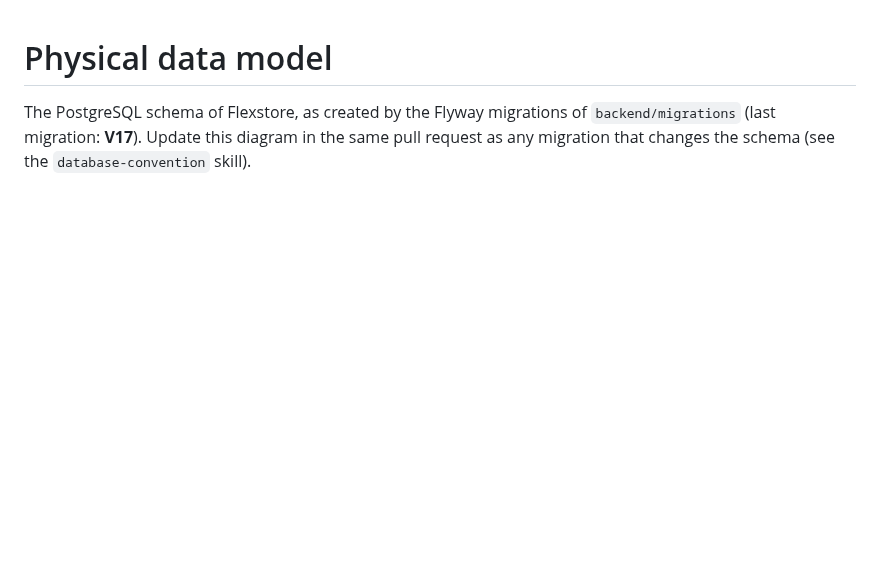
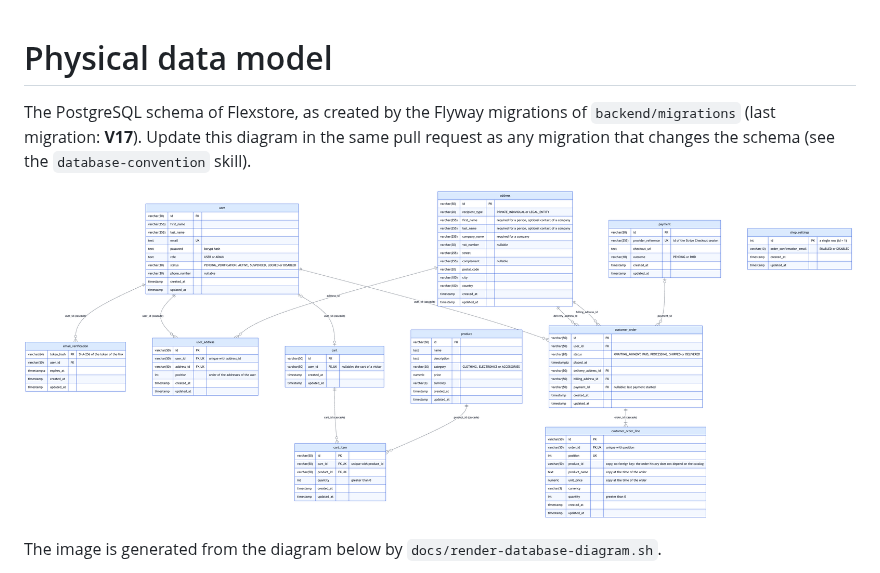
Before and after one commit to eolivier/flexstore, a Markdown page: docs/database.md, the part around one of its changes. GitHub-like rendering; pictures changed too: docs/database.png (added); blank space fills up the shorter version.

Commit message:
Add the PNG image of the physical data model, with clear colors, and its generation script
Co-Authored-By: Claude Opus 5.5 <noreply@anthropic.com>

````diff
--- a/docs/database.md
+++ b/docs/database.md
@@ -2,4 +2,8 @@
 
 The PostgreSQL schema of Flexstore, as created by the Flyway migrations of `backend/migrations` (last migration: **V17**). Update this diagram in the same pull request as any migration that changes the schema (see the `database-convention` skill).
 
+![Physical data model](database.png)
+
+The image is generated from the diagram below by `docs/render-database-diagram.sh`.
+
 ```mermaid
````
Also changed, not shown: other parts of docs/database.md (+1 -0 lines), 1 other file.
